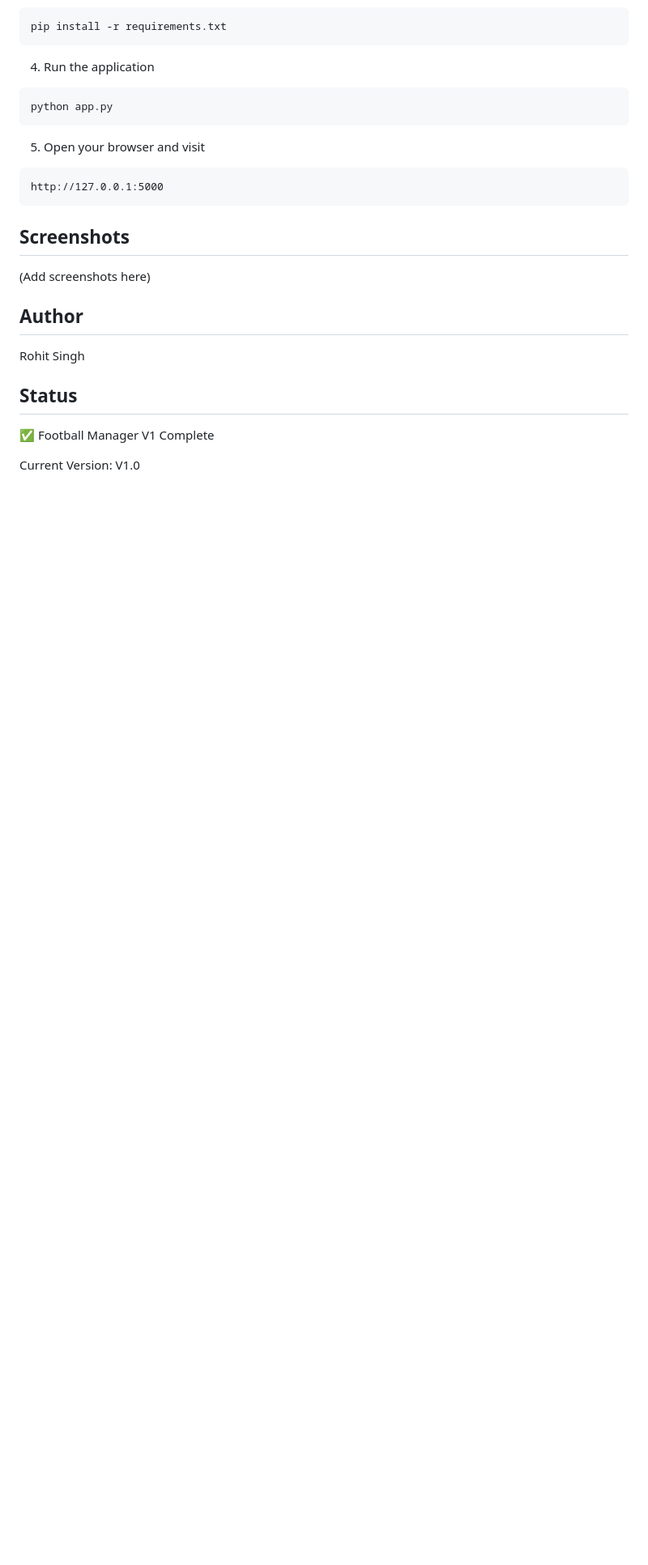
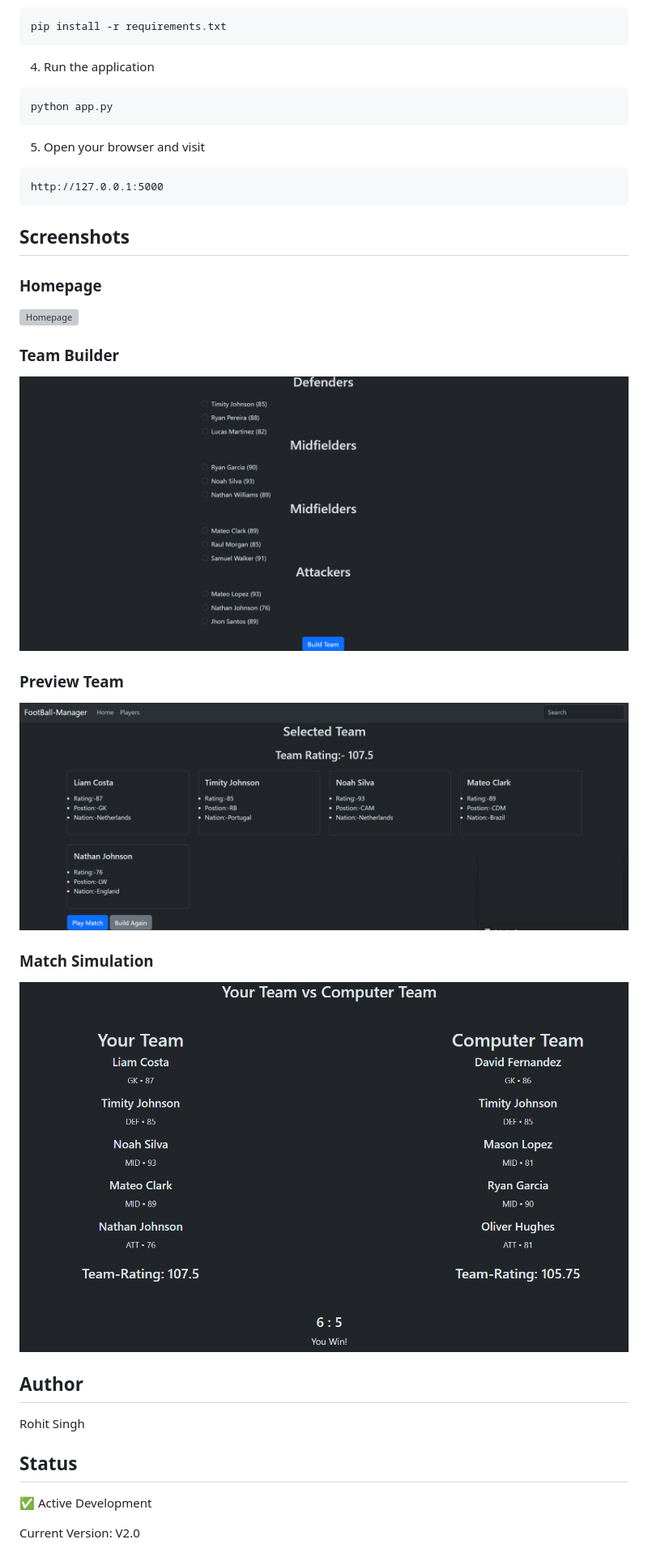
Before and after one commit to Not-Rohit-04/Football-Manager, a Markdown page: README.md, the part around the change printed below. Shown: that part at 81% size. GitHub-like rendering; pictures changed too: static/assets/img/matchsim.png (added), static/assets/img/teambuilder.png (added), static/assets/img/teampreview.png (added); blank space fills up the shorter version; grey boxes are pictures that could not be loaded.

Commit message:
Update README and add project screenshots

```diff
--- a/README.md
+++ b/README.md
@@ -83,7 +77,18 @@ http://127.0.0.1:5000
 
 ## Screenshots
 
-(Add screenshots here)
+
+### Homepage
+![Homepage](static/assets/img/homepage.png)
+
+### Team Builder
+![Team Builder](static/assets/img/teambuilder.png)
+
+### Preview Team
+![Team Preview](static/assets/img/teampreview.png)
+
+### Match Simulation
+![Match](static/assets/img/matchsim.png)
 
 ## Author
 
@@ -91,6 +96,6 @@ Rohit Singh
 
 ## Status
 
-✅ Football Manager V1 Complete
+✅ Active Development
 
-Current Version: V1.0
+Current Version: V2.0
```
Also changed, not shown: other parts of README.md (+31 -37 lines), 2 other files.
